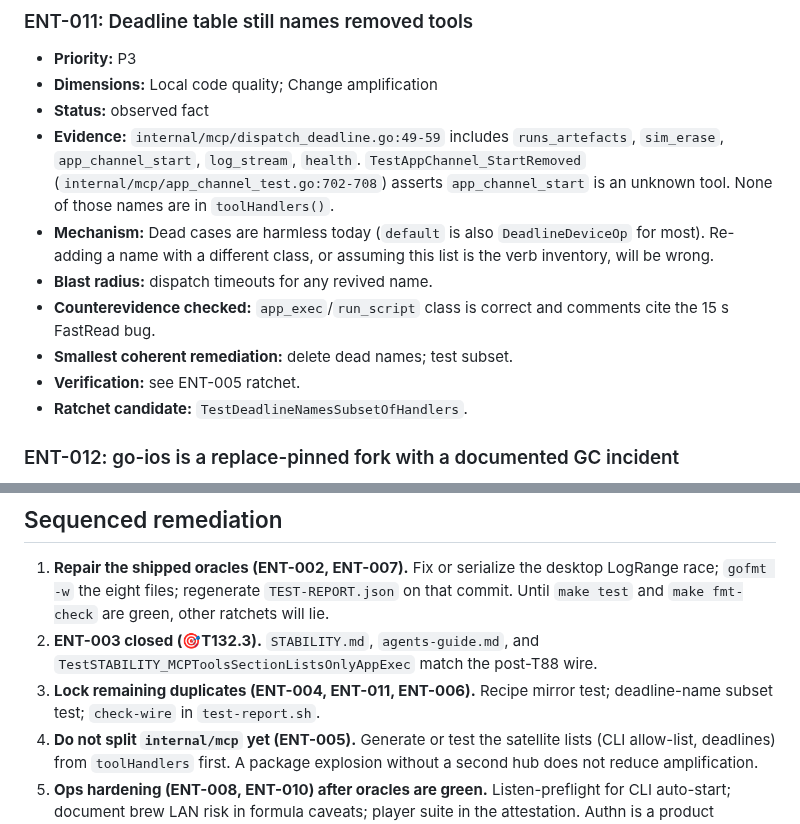
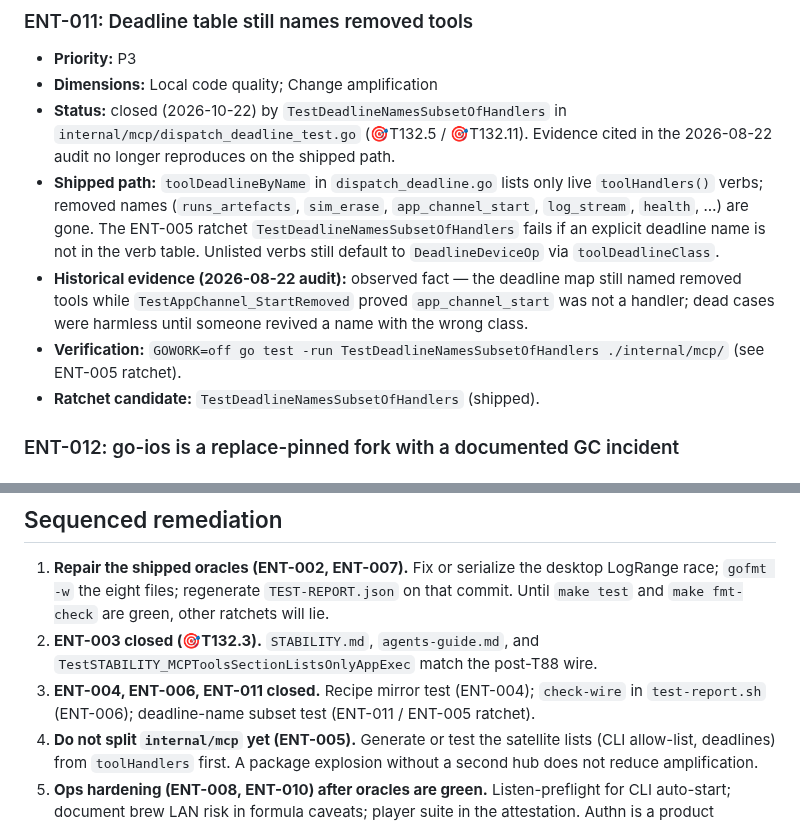
Before and after one commit to marcelocantos/spyder, a Markdown page: docs/audits/entropy-audit-2026-08-22.md, 2 parts joined by grey strips. GitHub-like rendering.

Commit message:
Close ENT-011 in entropy audit on shipped deadline ratchet
Document that dead dispatch_deadline names are gone and
TestDeadlineNamesSubsetOfHandlers guards the handler subset.

```diff
--- a/docs/audits/entropy-audit-2026-08-22.md
+++ b/docs/audits/entropy-audit-2026-08-22.md
@@ -488,22 +488,22 @@ elsewhere in this report remain a historical snapshot unless explicitly updated.
 
 - **Priority:** P3
 - **Dimensions:** Local code quality; Change amplification
-- **Status:** observed fact
-- **Evidence:** `internal/mcp/dispatch_deadline.go:49-59` includes
-  `runs_artefacts`, `sim_erase`, `app_channel_start`, `log_stream`,
-  `health`. `TestAppChannel_StartRemoved`
-  (`internal/mcp/app_channel_test.go:702-708`) asserts
-  `app_channel_start` is an unknown tool. None of those names are in
-  `toolHandlers()`.
-- **Mechanism:** Dead cases are harmless today (`default` is also
-  `DeadlineDeviceOp` for most). Re-adding a name with a different
-  class, or assuming this list is the verb inventory, will be wrong.
-- **Blast radius:** dispatch timeouts for any revived name.
-- **Counterevidence checked:** `app_exec`/`run_script` class is
-  correct and comments cite the 15 s FastRead bug.
-- **Smallest coherent remediation:** delete dead names; test subset.
-- **Verification:** see ENT-005 ratchet.
-- **Ratchet candidate:** `TestDeadlineNamesSubsetOfHandlers`.
+- **Status:** closed (2026-10-22) by `TestDeadlineNamesSubsetOfHandlers` in
+  `internal/mcp/dispatch_deadline_test.go` (🎯T132.5 / 🎯T132.11). Evidence
+  cited in the 2026-08-22 audit no longer reproduces on the shipped path.
+- **Shipped path:** `toolDeadlineByName` in `dispatch_deadline.go` lists only
+  live `toolHandlers()` verbs; removed names (`runs_artefacts`, `sim_erase`,
+  `app_channel_start`, `log_stream`, `health`, …) are gone. The ENT-005 ratchet
+  `TestDeadlineNamesSubsetOfHandlers` fails if an explicit deadline name is not
+  in the verb table. Unlisted verbs still default to `DeadlineDeviceOp` via
+  `toolDeadlineClass`.
+- **Historical evidence (2026-08-22 audit):** observed fact — the deadline map
+  still named removed tools while `TestAppChannel_StartRemoved` proved
+  `app_channel_start` was not a handler; dead cases were harmless until someone
+  revived a name with the wrong class.
+- **Verification:** `GOWORK=off go test -run TestDeadlineNamesSubsetOfHandlers ./internal/mcp/`
+  (see ENT-005 ratchet).
+- **Ratchet candidate:** `TestDeadlineNamesSubsetOfHandlers` (shipped).
 
 ### ENT-012: go-ios is a replace-pinned fork with a documented GC incident
 
@@ -646,9 +646,9 @@ was instructed not to install.
    `make fmt-check` are green, other ratchets will lie.
 2. **ENT-003 closed (🎯T132.3).** `STABILITY.md`, `agents-guide.md`, and
    `TestSTABILITY_MCPToolsSectionListsOnlyAppExec` match the post-T88 wire.
-3. **Lock remaining duplicates (ENT-004, ENT-011, ENT-006).** Recipe
-   mirror test; deadline-name subset test; `check-wire` in
-   `test-report.sh`.
+3. **ENT-004, ENT-006, ENT-011 closed.** Recipe mirror test (ENT-004);
+   `check-wire` in `test-report.sh` (ENT-006); deadline-name subset test
+   (ENT-011 / ENT-005 ratchet).
 4. **Do not split `internal/mcp` yet (ENT-005).** Generate or test the
    satellite lists (CLI allow-list, deadlines) from `toolHandlers`
    first. A package explosion without a second hub does not reduce
```
